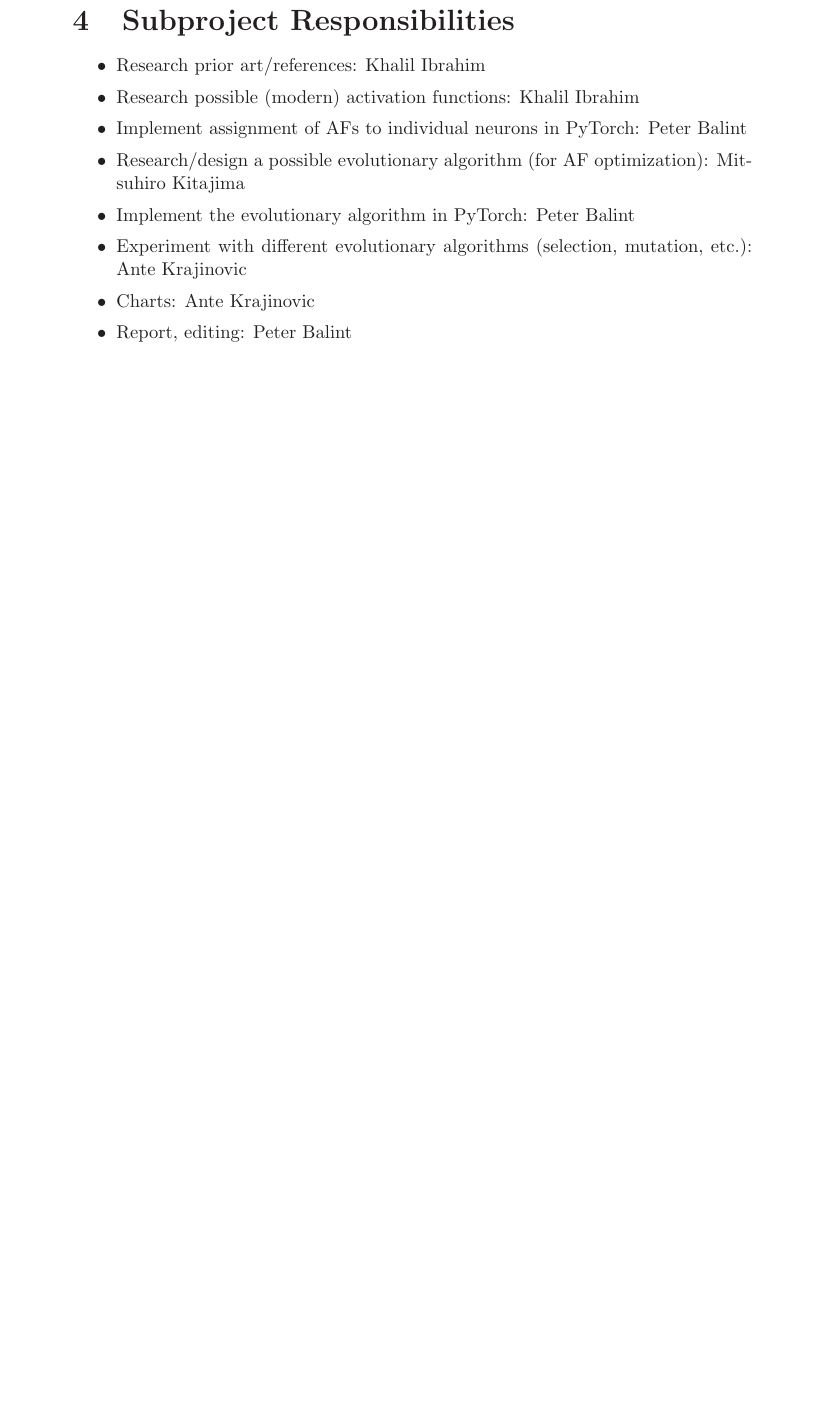
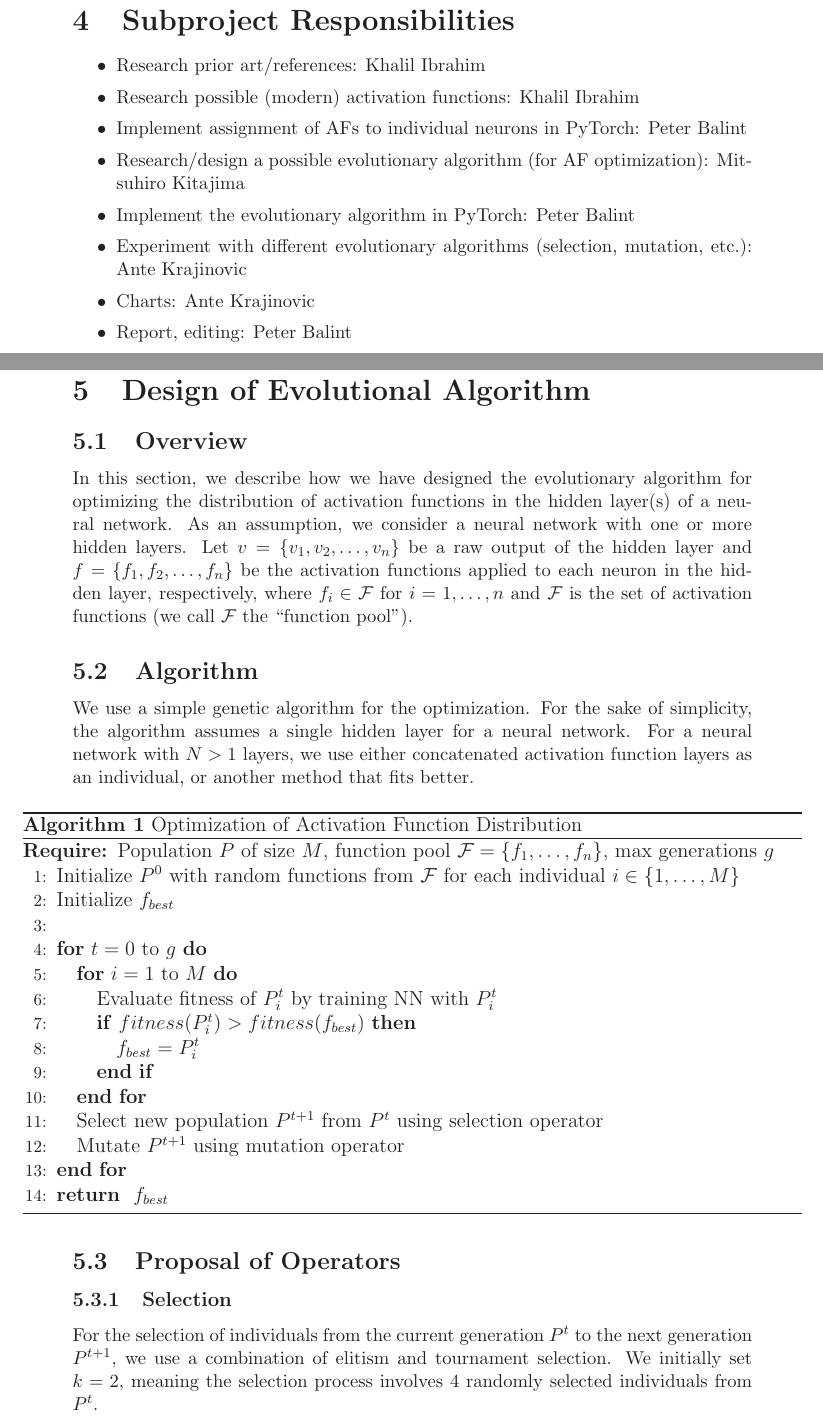
Before and after one commit to pbltp/af-optimization-with-ea, a LaTeX document (report/report.tex, which reads report/algorithm.tex): part of page 6 of 7 before the commit and two parts of pages 6 and 7 of 9 after it, the two joined at a grey line, cut so that both start at the same text, the shorter picture padded with empty space. Compiled offline with LaTeX, dvips and Ghostscript.

Commit message:
add algorithm proposal

```diff
--- /dev/null
+++ b/report/algorithm.tex
@@ -0,0 +1,35 @@
+\subsection{Overview}
+In this section, we describe how we have designed the evolutionary algorithm for
+optimizing the distribution of activation functions in the hidden layer(s) of a neural network.
+As an assumption, we consider a neural network with one or more hidden layers.
+Let \(v=\{v_1, v_2, \dots, v_n\} \) be a raw output of the hidden layer and
+\(f = \{f_1, f_2, \dots, f_n\}\) be the activation functions applied to each neuron in the hidden layer, respectively,
+where \(f_i \in \mathcal{F}\) for \(i=1,\dots,n\) and \(\mathcal{F}\) is the set of activation functions (we call \(\mathcal{F}\) the ``function pool'').
+\subsection{Algorithm}
+We use a simple genetic algorithm for the optimization.
+For the sake of simplicity, the algorithm assumes a single hidden layer for a neural network. For a neural network with $N>1$ layers, we use either concatenated activation function layers as an individual, or another method that fits better.
+
+\begin{algorithm}[H]
+\caption{Optimization of Activation Function Distribution}
+\label{alg:optimization}
+\begin{algorithmic}[1]
+\REQUIRE Population $P$ of size $M$, function pool $\mathcal{F} = \{f_1, \dots, f_n\}$, max generations $g$
+\STATE Initialize $P^0$ with random functions from $\mathcal{F}$ for each individual $i \in \{1,\dots,M\}$
+\STATE Initialize $f_{best}$
+\STATE
+\FOR{$t = 0$ to $g$}
+    \FOR{$i = 1$ to $M$}
+        \STATE Evaluate fitness of $P^t_i$ by training NN with $P^t_i$
+        \IF{$fitness(P^t_i) > fitness(f_{best})$}
+            \STATE $f_{best} = P^t_i$
+        \ENDIF
+    \ENDFOR
+    \STATE Select new population $P^{t+1}$ from $P^t$ using selection operator
+    \STATE Mutate $P^{t+1}$ using mutation operator
+\ENDFOR
+\RETURN $f_{best}$
+\end{algorithmic}
+\end{algorithm}
+\subsection{Proposal of Operators}
+\subsubsection{Selection}
+For the selection of individuals from the current generation $P^t$ to the next generation $P^{t+1}$, we use a combination of elitism and tournament selection. We initially set $k=2$, meaning the selection process involves 4 randomly selected individuals from $P^t$.
@@ -0,0 +54 @@
+\end{algorithm}
--- a/report/report.tex
+++ b/report/report.tex
@@ -10,6 +10,8 @@
 \usepackage{amsmath,amsfonts,amssymb,amsthm,latexsym}
 \usepackage{graphics,graphicx,color,subfigure}
 \usepackage{fancyhdr}
+\usepackage{algorithm}
+\usepackage{algorithmic}
 \usepackage[english]{babel}
 \usepackage[latin1]{inputenc}
 
@@ -170,6 +172,11 @@ Second presentation: assignment of responsibilities, organization.
 \item Report, editing: Peter Balint
 \end{itemize}
 
+% EA design and description part
+\newpage
+\section{Design of Evolutional Algorithm}
+\input{algorithm}
+
 
 \newpage
 
```
Also changed, not shown: report/algorithm.tex (46 more changed lines).
